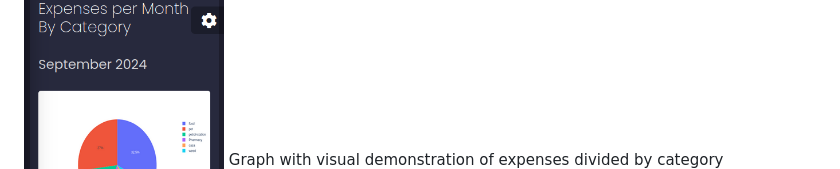
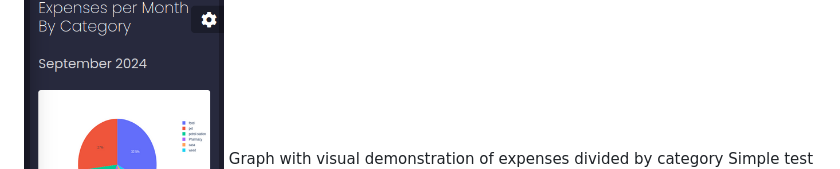
Before and after one commit to cristianosch/RECEIPT-CONTROL-APP, a Markdown page: README.md, the part around the change. Drawn GitHub-style.

Commit message:
updated from vps

```diff
--- a/README.md
+++ b/README.md
@@ -90,3 +90,6 @@ Como alternativa, consulte a documentação do GitHub em [como criar uma solicit
     Receipts organized by months
 <img height="400px" width="200px" src="pictures/month-detail.png"/>
     Graph with visual demonstration of expenses divided by category
+
+<test>
+Simple test
```
